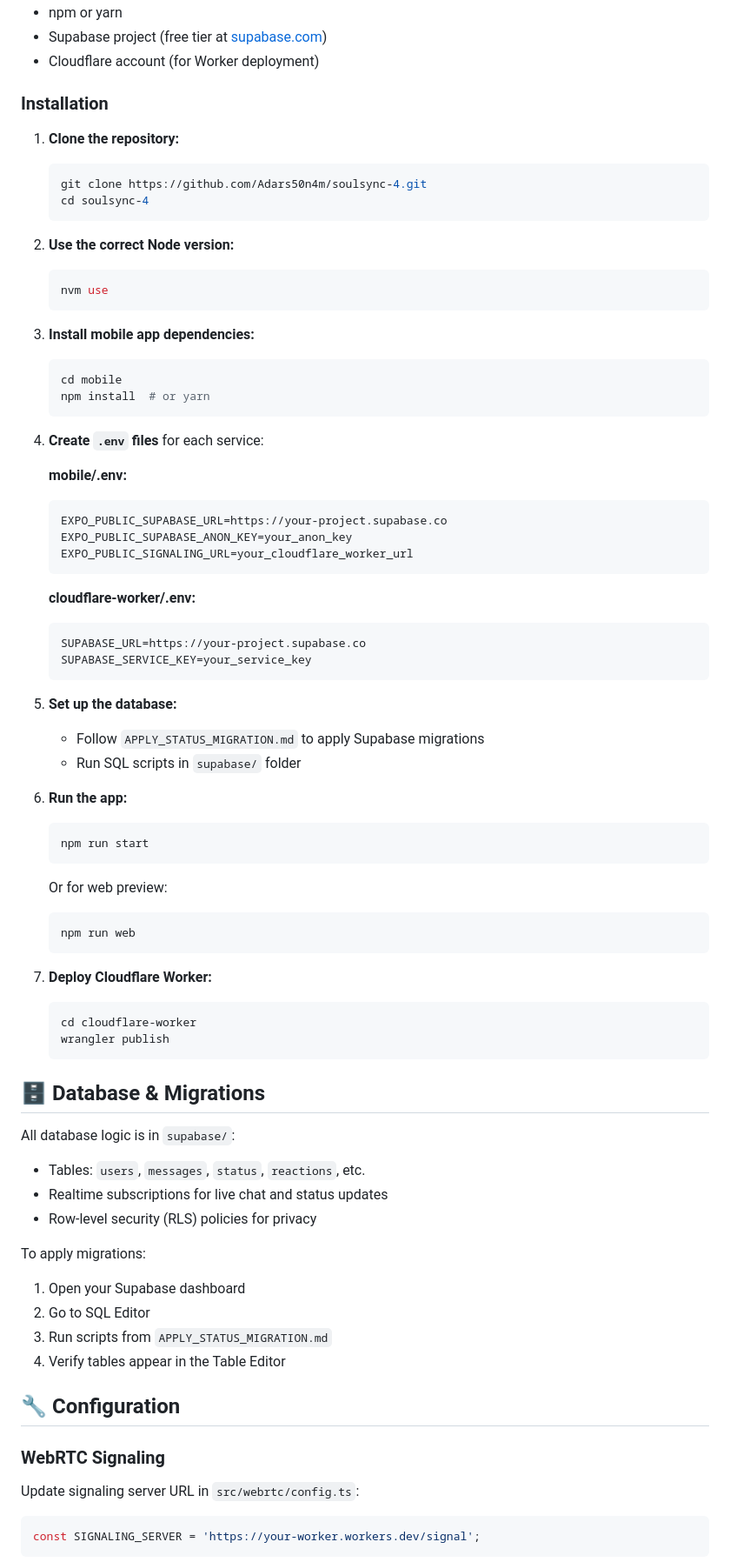
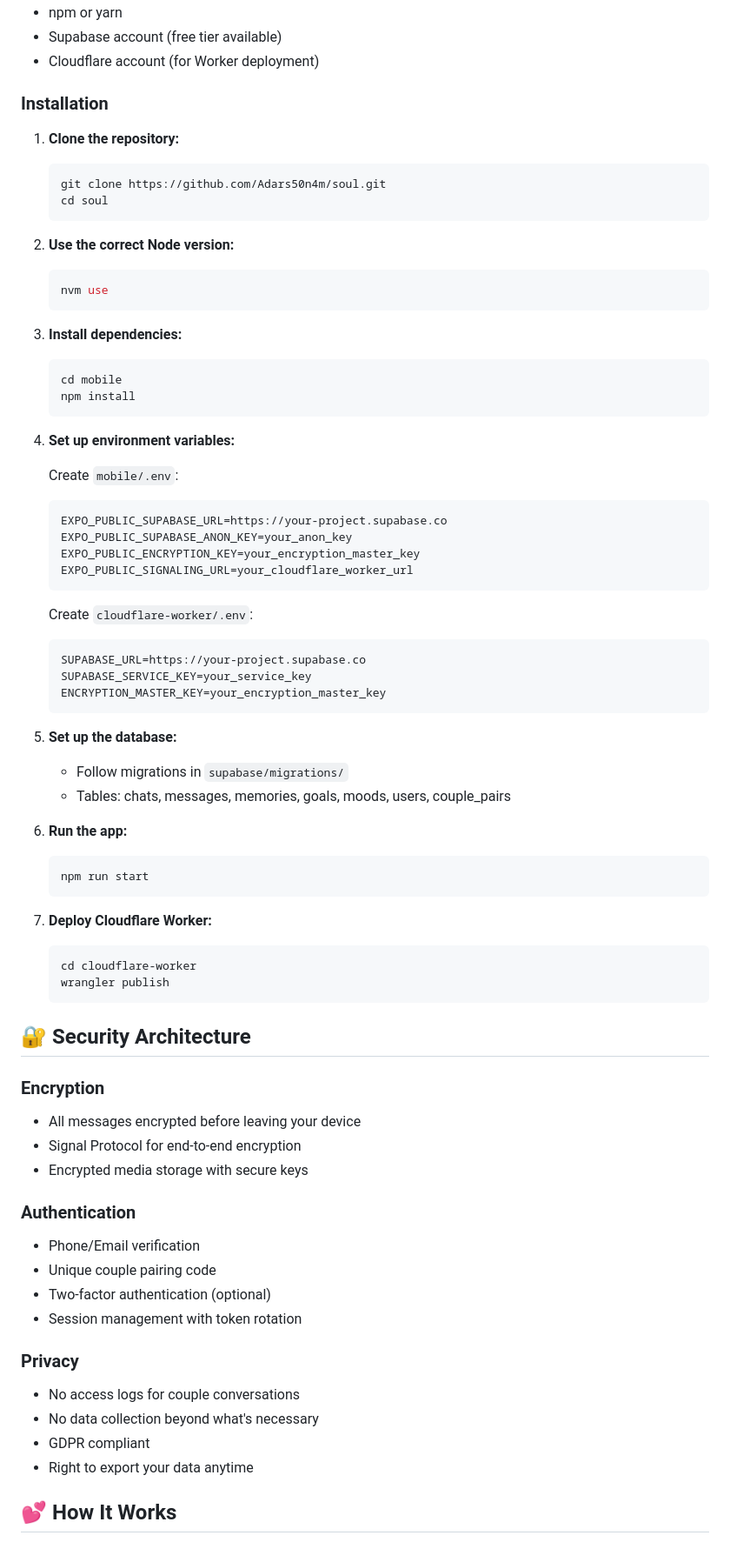
Before and after one commit to Adars50n4m/soulsync-4, a Markdown page: README.md, the part around one of its changes. Shown at 87% size. Drawn GitHub-style.

````diff
--- a/README.md
+++ b/README.md
@@ -51,13 +74,13 @@ soulsync-4/
 - npm or yarn
-- Supabase project (free tier at [supabase.com](https://supabase.com))
+- Supabase account (free tier available)
 - Cloudflare account (for Worker deployment)
 
 ### Installation
 
 1. **Clone the repository:**
    ```bash
-   git clone https://github.com/Adars50n4m/soulsync-4.git
-   cd soulsync-4
+   git clone https://github.com/Adars50n4m/soul.git
+   cd soul
    ```
 
 2. **Use the correct Node version:**
@@ -65,38 +88,36 @@ soulsync-4/
    nvm use
    ```
 
-3. **Install mobile app dependencies:**
+3. **Install dependencies:**
    ```bash
    cd mobile
-   npm install  # or yarn
+   npm install
    ```
 
-4. **Create `.env` files** for each service:
+4. **Set up environment variables:**
 
-   **mobile/.env:**
+   Create `mobile/.env`:
    ```env
    EXPO_PUBLIC_SUPABASE_URL=https://your-project.supabase.co
    EXPO_PUBLIC_SUPABASE_ANON_KEY=your_anon_key
+   EXPO_PUBLIC_ENCRYPTION_KEY=your_encryption_master_key
    EXPO_PUBLIC_SIGNALING_URL=your_cloudflare_worker_url
    ```
 
-   **cloudflare-worker/.env:**
+   Create `cloudflare-worker/.env`:
    ```env
    SUPABASE_URL=https://your-project.supabase.co
    SUPABASE_SERVICE_KEY=your_service_key
+   ENCRYPTION_MASTER_KEY=your_encryption_master_key
    ```
 
 5. **Set up the database:**
-   - Follow `APPLY_STATUS_MIGRATION.md` to apply Supabase migrations
-   - Run SQL scripts in `supabase/` folder
+   - Follow migrations in `supabase/migrations/`
+   - Tables: chats, messages, memories, goals, moods, users, couple_pairs
 
 6. **Run the app:**
    ```bash
    npm run start
-   ```
-   Or for web preview:
-   ```bash
-   npm run web
    ```
 
 7. **Deploy Cloudflare Worker:**
@@ -105,24 +126,24 @@ soulsync-4/
    wrangler publish
    ```
 
-## 🗄️ Database & Migrations
+## 🔐 Security Architecture
 
-All database logic is in `supabase/`:
-- Tables: `users`, `messages`, `status`, `reactions`, etc.
-- Realtime subscriptions for live chat and status updates
-- Row-level security (RLS) policies for privacy
+### Encryption
+- All messages encrypted before leaving your device
+- Signal Protocol for end-to-end encryption
+- Encrypted media storage with secure keys
 
-To apply migrations:
-1. Open your Supabase dashboard
-2. Go to SQL Editor
-3. Run scripts from `APPLY_STATUS_MIGRATION.md`
-4. Verify tables appear in the Table Editor
+### Authentication
+- Phone/Email verification
+- Unique couple pairing code
+- Two-factor authentication (optional)
+- Session management with token rotation
 
-## 🔧 Configuration
+### Privacy
+- No access logs for couple conversations
+- No data collection beyond what's necessary
+- GDPR compliant
+- Right to export your data anytime
 
-### WebRTC Signaling
-Update signaling server URL in `src/webrtc/config.ts`:
-```typescript
-const SIGNALING_SERVER = 'https://your-worker.workers.dev/signal';
-```
+## 💕 How It Works
 
````
Also changed, not shown: other parts of README.md (+98 -68 lines).
